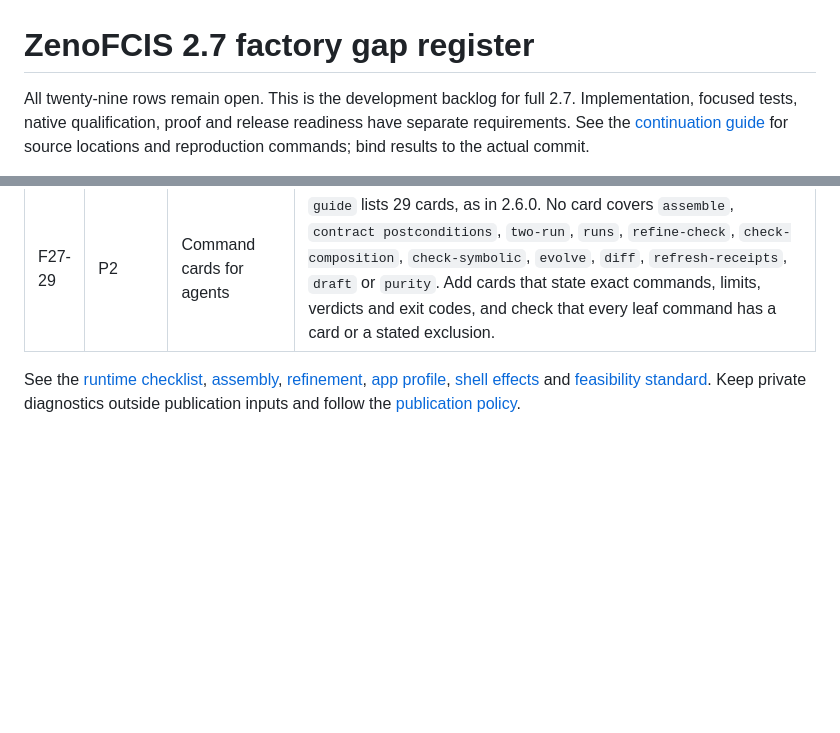
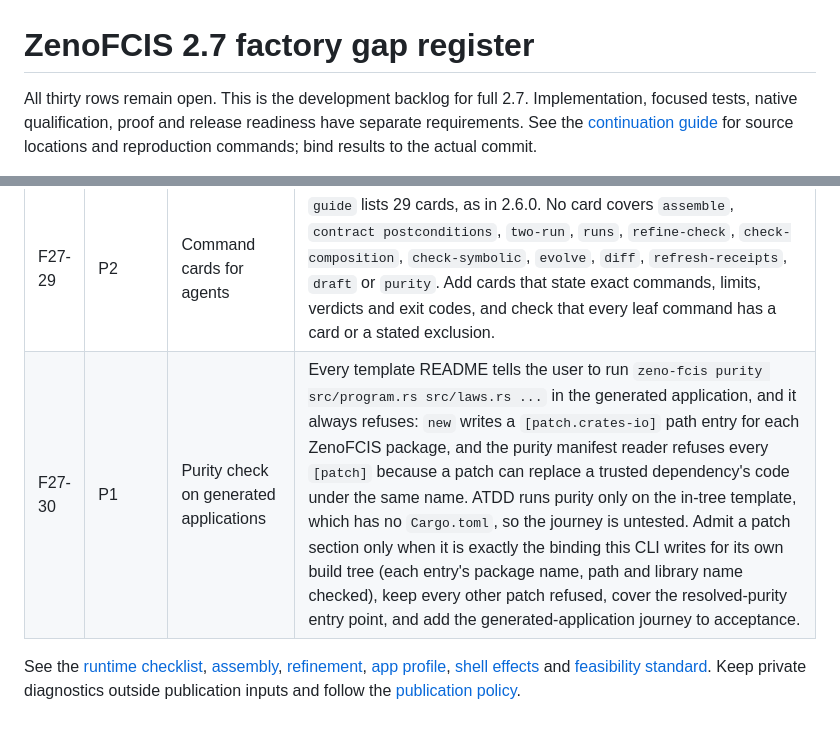
Before and after one commit to TheDarkLightX/ZenoFCIS, a Markdown page: docs/FACTORY_GAPS_27.md, 2 parts joined by grey strips. Rendered like a GitHub page; blank space fills up the shorter version.

Commit message:
Register the refused purity step in generated applications as gap F27-30
Found by dogfooding: the template READMEs' purity command always refuses in a generated application because of the [patch.crates-io] binding that new writes. The row states the narrow admission rule to design and review; the purity manifest reader is unchanged.

Co-Authored-By: Claude Opus 5.5 <noreply@anthropic.com>

```diff
--- a/docs/FACTORY_GAPS_27.md
+++ b/docs/FACTORY_GAPS_27.md
@@ -1,6 +1,6 @@
 # ZenoFCIS 2.7 factory gap register
 
-All twenty-nine rows remain open. This is the development backlog for full 2.7.
+All thirty rows remain open. This is the development backlog for full 2.7.
 Implementation, focused tests, native qualification, proof and release readiness
 have separate requirements. See the [continuation guide](DEVELOPMENT_27.md) for
 source locations and reproduction commands; bind results to the actual commit.
@@ -74,6 +74,7 @@ controls. Additional test counts do not discharge an open refinement theorem.
 | F27-27 | P1 | Payload-carrying variants in contracts | The `.zeno` parser accepts variants with payloads, but the contract compiler refuses them as having no contract form. Commands with per-variant data must use a tag plus defaulted fields, so their validity is expressed as laws instead of types. Admit payload variants with exact domains and canonical encoding, or a checked lowering to the tag form, through review, synthesis and generated applications. |
 | F27-28 | P1 | Operating generated and assembled applications | Generated applications tell users to restore a missing journal from a backup, but provide no consistent backup or verified restore command. The [runtime assembly](RUNTIME_ASSEMBLY.md#data-queries-and-operations) lists export/restore, explicit binding migration, readiness/backlog health, retention, overload and disk-full recovery as incomplete. Qualify snapshot and verified restore that preserve pending delivery IDs and never duplicate effect identity, plus health and resource-exhaustion behavior. |
 | F27-29 | P2 | Command cards for agents | `guide` lists 29 cards, as in 2.6.0. No card covers `assemble`, `contract postconditions`, `two-run`, `runs`, `refine-check`, `check-composition`, `check-symbolic`, `evolve`, `diff`, `refresh-receipts`, `draft` or `purity`. Add cards that state exact commands, limits, verdicts and exit codes, and check that every leaf command has a card or a stated exclusion. |
+| F27-30 | P1 | Purity check on generated applications | Every template README tells the user to run `zeno-fcis purity src/program.rs src/laws.rs ...` in the generated application, and it always refuses: `new` writes a `[patch.crates-io]` path entry for each ZenoFCIS package, and the purity manifest reader refuses every `[patch]` because a patch can replace a trusted dependency's code under the same name. ATDD runs purity only on the in-tree template, which has no `Cargo.toml`, so the journey is untested. Admit a patch section only when it is exactly the binding this CLI writes for its own build tree (each entry's package name, path and library name checked), keep every other patch refused, cover the resolved-purity entry point, and add the generated-application journey to acceptance. |
 
 See the [runtime checklist](RUNTIME_ISOLATION_27_PROGRESS.md),
 [assembly](RUNTIME_ASSEMBLY.md), [refinement](RUNTIME_REFINEMENT.md),
```
Also changed, not shown: docs/DEVELOPMENT_27.md (+1 -1 lines).
